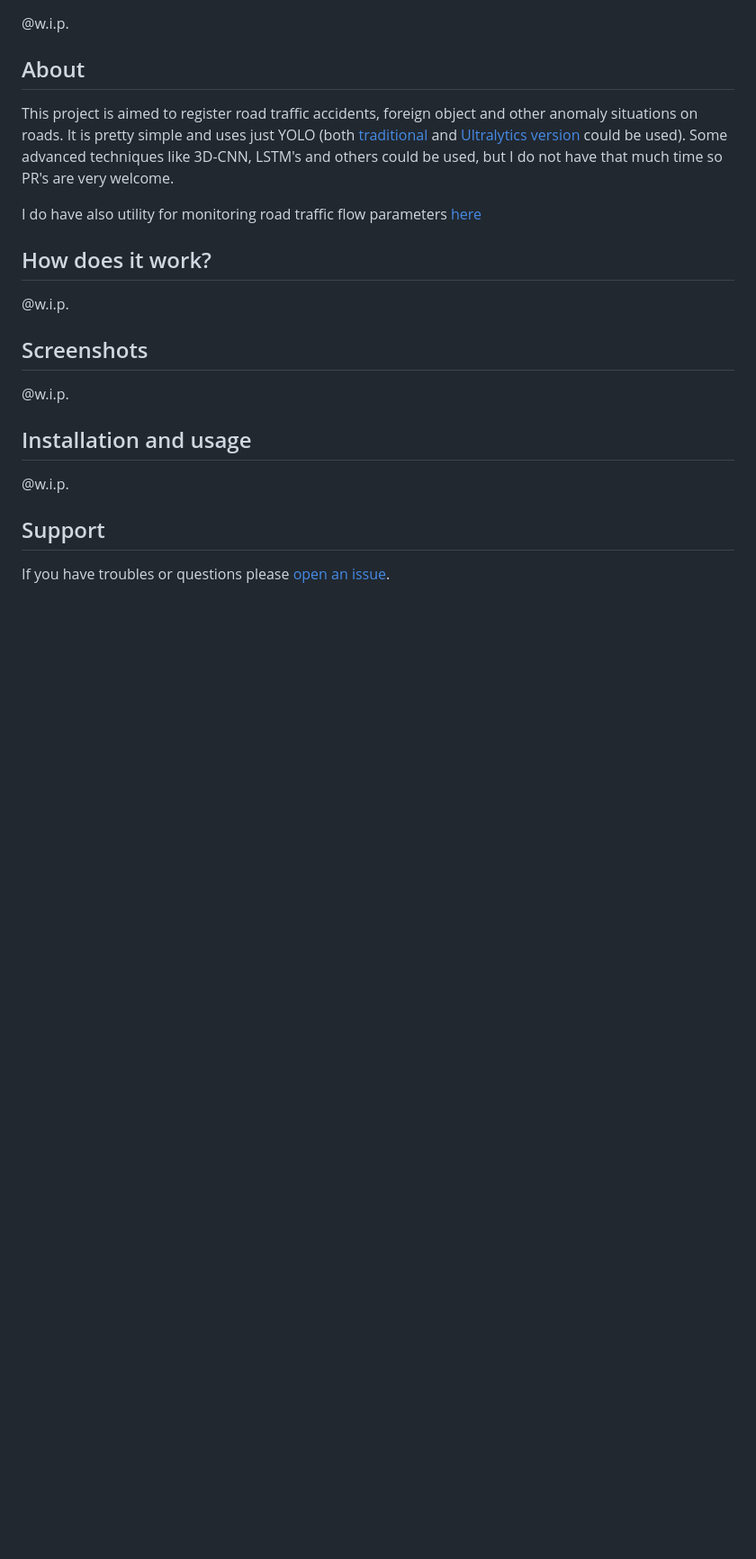
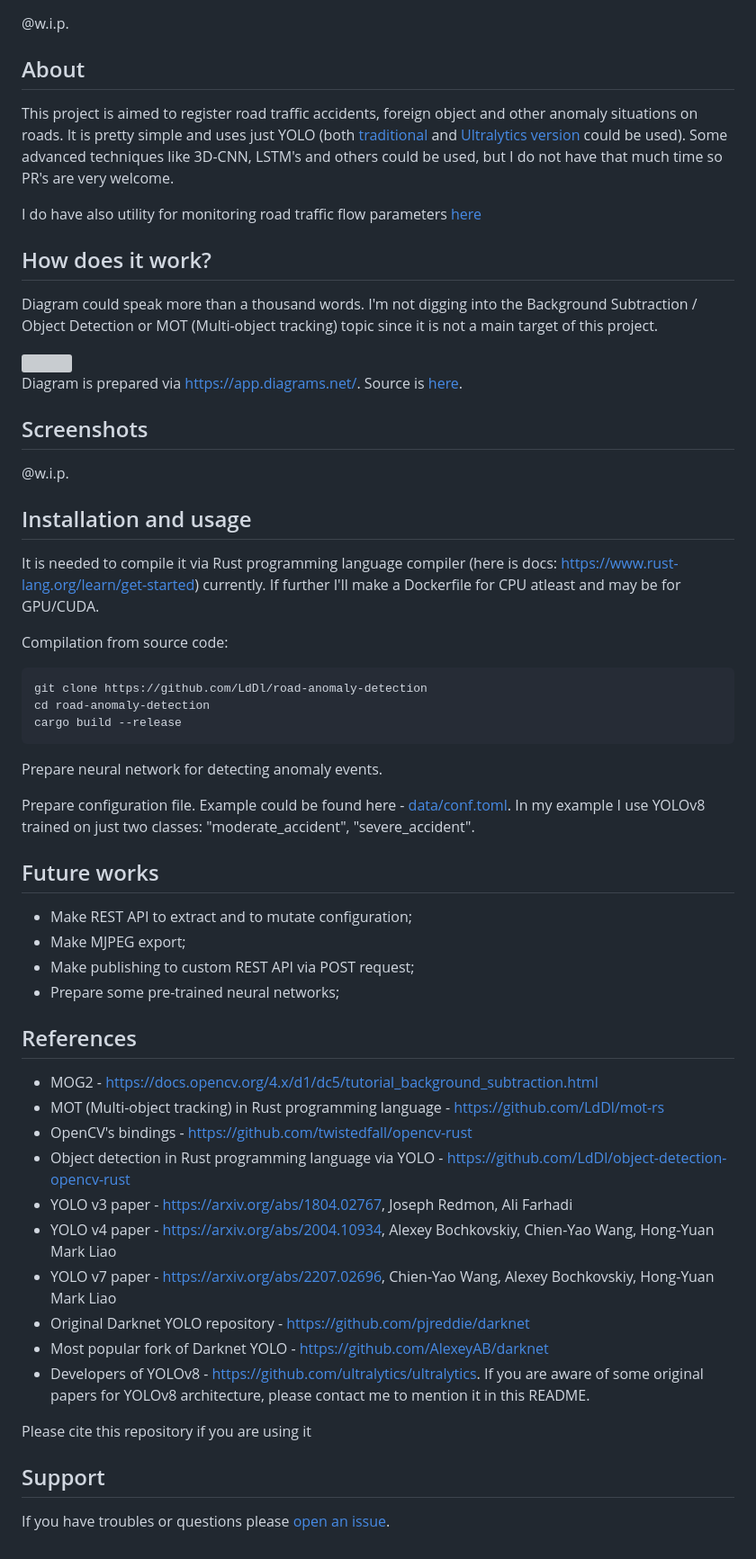
Before and after one commit to LdDl/road-anomaly-detection, a Markdown page: README.md, the part around the change printed below. Shown: that part at 90% size. Rendered like a GitHub page; blank space fills up the shorter version; grey boxes are pictures that could not be loaded.

Commit message:
start doc

````diff
--- a/README.md
+++ b/README.md
@@ -18,13 +20,48 @@ This project is aimed to register road traffic accidents, foreign object and oth
 I do have also utility for monitoring road traffic flow parameters [here](https://github.com/LdDl/rust-road-traffic)
 
 ## How does it work?
-@w.i.p.
+Diagram could speak more than a thousand words. I'm not digging into the Background Subtraction / Object Detection or MOT (Multi-object tracking) topic since it is not a main target of this project.
+
+<img src="docs/anomaly_detection.drawio.svg" width="720">
+
+Diagram is prepared via https://app.diagrams.net/. Source is [here](docs/anomaly_detection.drawio).
 
 ## Screenshots
 @w.i.p.
 
 ## Installation and usage
-@w.i.p.
+It is needed to compile it via Rust programming language compiler (here is docs: https://www.rust-lang.org/learn/get-started) currently. If further I'll make a Dockerfile for CPU atleast and may be for GPU/CUDA.
+
+Compilation from source code:
+```shell
+git clone https://github.com/LdDl/road-anomaly-detection
+cd road-anomaly-detection
+cargo build --release
+```
+
+Prepare neural network for detecting anomaly events.
+
+Prepare configuration file. Example could be found here - [data/conf.toml](data/conf.toml). In my example I use YOLOv8 trained on just two classes: "moderate_accident", "severe_accident".
+
+## Future works
+* Make REST API to extract and to mutate configuration;
+* Make MJPEG export;
+* Make publishing to custom REST API via POST request;
+* Prepare some pre-trained neural networks;
+
+## References
+* MOG2 - https://docs.opencv.org/4.x/d1/dc5/tutorial_background_subtraction.html
+* MOT (Multi-object tracking) in Rust programming language - https://github.com/LdDl/mot-rs
+* OpenCV's bindings - https://github.com/twistedfall/opencv-rust
+* Object detection in Rust programming language via YOLO - https://github.com/LdDl/object-detection-opencv-rust
+* YOLO v3 paper - https://arxiv.org/abs/1804.02767, Joseph Redmon, Ali Farhadi
+* YOLO v4 paper - https://arxiv.org/abs/2004.10934, Alexey Bochkovskiy, Chien-Yao Wang, Hong-Yuan Mark Liao
+* YOLO v7 paper - https://arxiv.org/abs/2207.02696, Chien-Yao Wang, Alexey Bochkovskiy, Hong-Yuan Mark Liao
+* Original Darknet YOLO repository - https://github.com/pjreddie/darknet
+* Most popular fork of Darknet YOLO - https://github.com/AlexeyAB/darknet
+* Developers of YOLOv8 - https://github.com/ultralytics/ultralytics. If you are aware of some original papers for YOLOv8 architecture, please contact me to mention it in this README.
+
+Please cite this repository if you are using it
 
 ## Support
 If you have troubles or questions please [open an issue](https://github.com/LdDl/road-anomaly-detection/issues/new).
````
Also changed, not shown: other parts of README.md (+2 -0 lines), LICENSE.md (added), docs/anomaly_detection.drawio.png (added), 3 other files.
